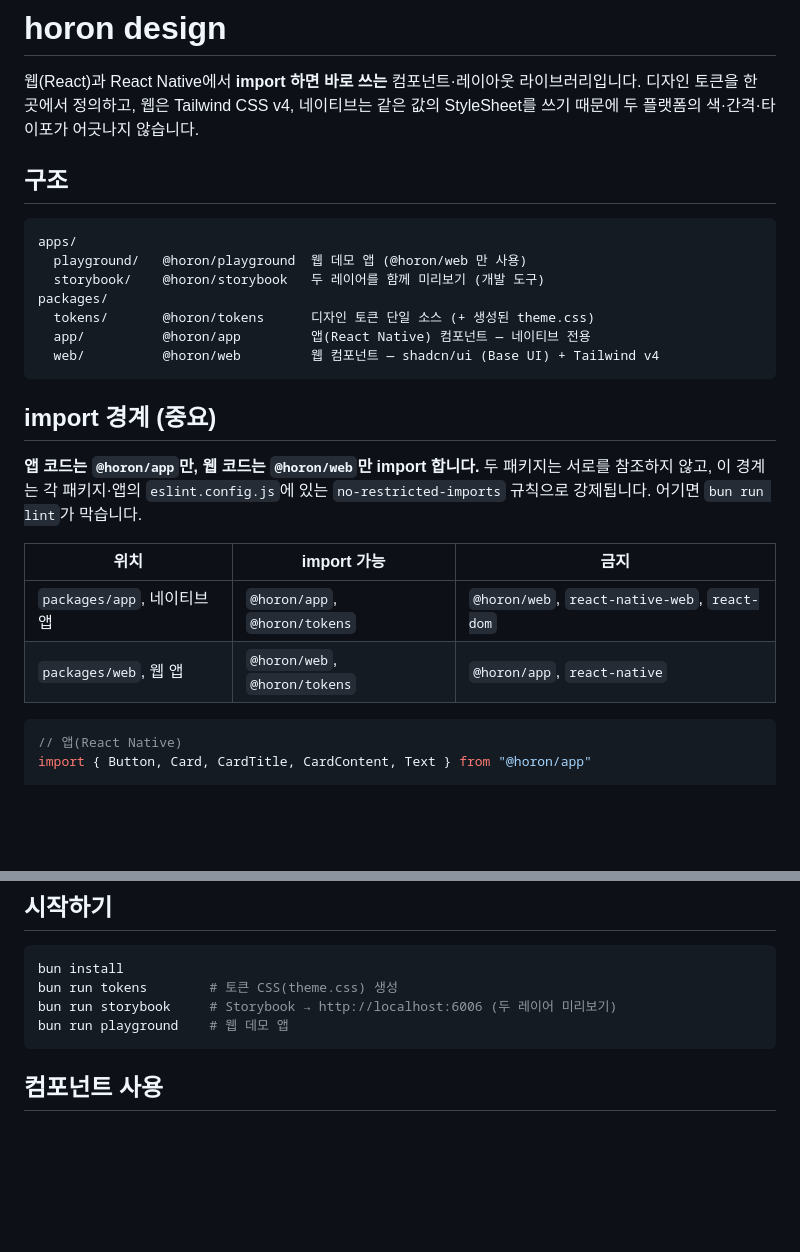
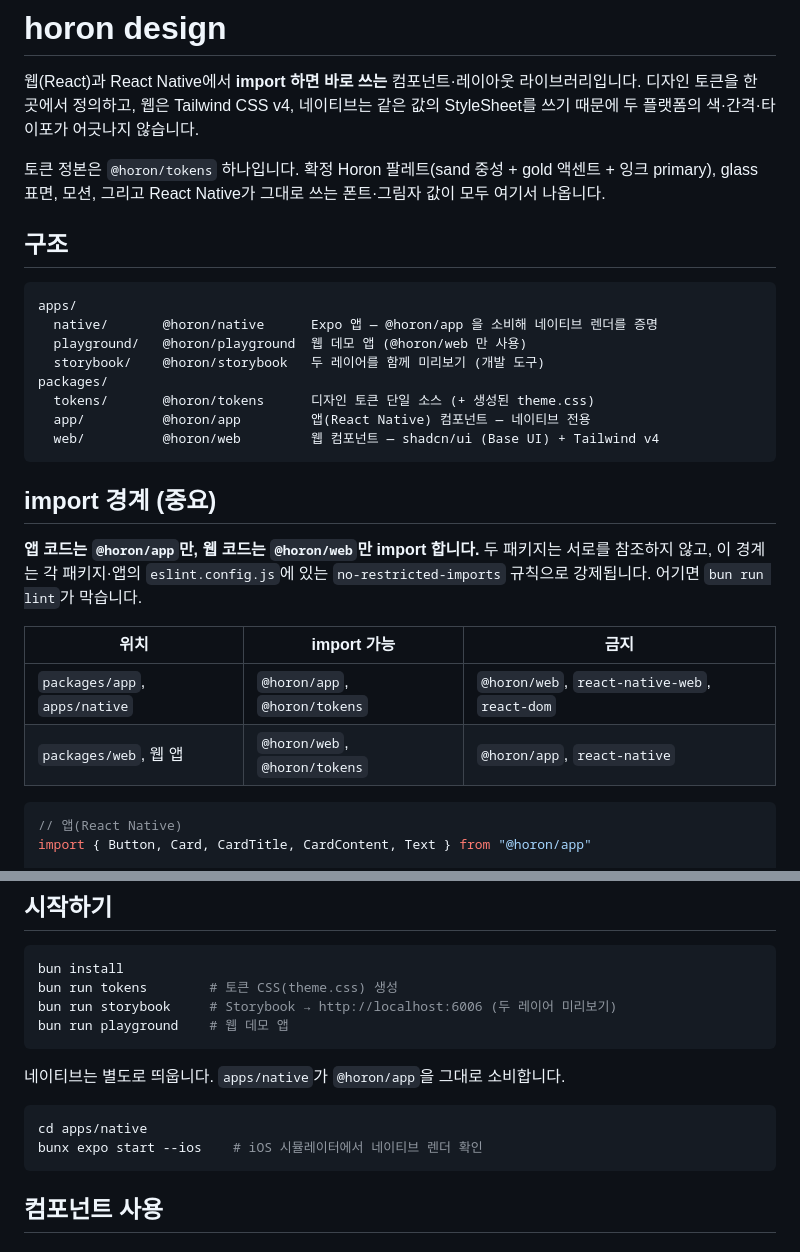
Before and after one commit to horon-ai/design, a Markdown page: README.md, 2 parts joined by grey strips. Rendered like a GitHub page; blank space fills up the shorter version.

````diff
--- a/README.md
+++ b/README.md
@@ -4,10 +4,15 @@
 디자인 토큰을 한 곳에서 정의하고, 웹은 Tailwind CSS v4, 네이티브는 같은 값의 StyleSheet를
 쓰기 때문에 두 플랫폼의 색·간격·타이포가 어긋나지 않습니다.
 
+토큰 정본은 `@horon/tokens` 하나입니다. 확정 Horon 팔레트(sand 중성 + gold 액센트 + 잉크
+primary), glass 표면, 모션, 그리고 React Native가 그대로 쓰는 폰트·그림자 값이 모두 여기서
+나옵니다.
+
 ## 구조
 
 ```
 apps/
+  native/       @horon/native      Expo 앱 — @horon/app 을 소비해 네이티브 렌더를 증명
   playground/   @horon/playground  웹 데모 앱 (@horon/web 만 사용)
   storybook/    @horon/storybook   두 레이어를 함께 미리보기 (개발 도구)
 packages/
@@ -22,10 +27,10 @@ packages/
 참조하지 않고, 이 경계는 각 패키지·앱의 `eslint.config.js`에 있는
 `no-restricted-imports` 규칙으로 강제됩니다. 어기면 `bun run lint`가 막습니다.
 
-| 위치                        | import 가능                   | 금지                                          |
-| --------------------------- | ----------------------------- | --------------------------------------------- |
-| `packages/app`, 네이티브 앱 | `@horon/app`, `@horon/tokens` | `@horon/web`, `react-native-web`, `react-dom` |
-| `packages/web`, 웹 앱       | `@horon/web`, `@horon/tokens` | `@horon/app`, `react-native`                  |
+| 위치                          | import 가능                   | 금지                                          |
+| ----------------------------- | ----------------------------- | --------------------------------------------- |
+| `packages/app`, `apps/native` | `@horon/app`, `@horon/tokens` | `@horon/web`, `react-native-web`, `react-dom` |
+| `packages/web`, 웹 앱         | `@horon/web`, `@horon/tokens` | `@horon/app`, `react-native`                  |
 
 ```tsx
 // 앱(React Native)
@@ -46,6 +51,13 @@ bun install
 bun run tokens        # 토큰 CSS(theme.css) 생성
 bun run storybook     # Storybook → http://localhost:6006 (두 레이어 미리보기)
 bun run playground    # 웹 데모 앱
+```
+
+네이티브는 별도로 띄웁니다. `apps/native`가 `@horon/app`을 그대로 소비합니다.
+
+```bash
+cd apps/native
+bunx expo start --ios    # iOS 시뮬레이터에서 네이티브 렌더 확인
 ```
 
 ## 컴포넌트 사용
````
Also changed, not shown: other parts of README.md (+30 -7 lines).
